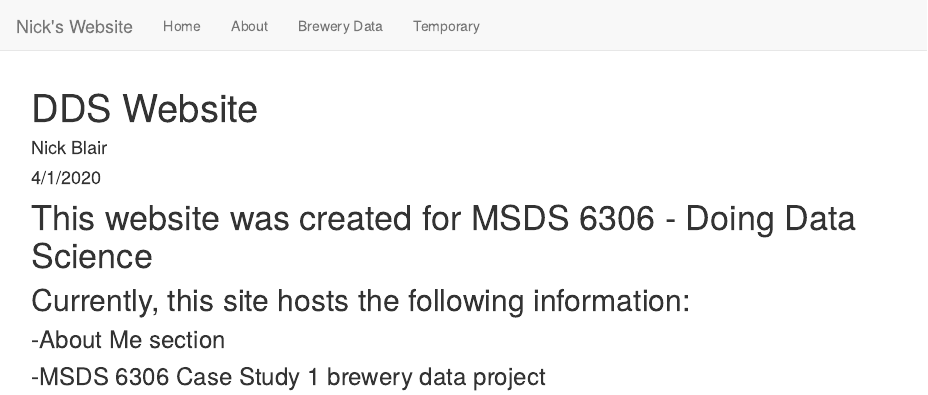
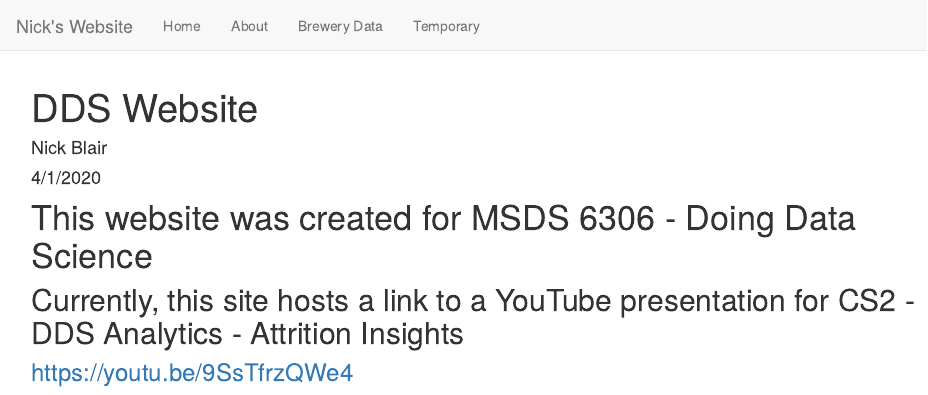
Before and after one commit to NickBlair21/NickBlair21.github.io, an R Markdown document (index.Rmd): the page in a window 1100 px wide, from its top. Rendered offline with R 4.5, knitr and Pandoc, with nearby package versions.

Commit message:
Update index.Rmd

```diff
--- a/index.Rmd
+++ b/index.Rmd
@@ -7,7 +7,6 @@ output: html_document
 
 
 # This website was created for MSDS 6306 - Doing Data Science
-## Currently, this site hosts the following information:
-### -About Me section
-### -MSDS 6306 Case Study 1 brewery data project
+## Currently, this site hosts a link to a YouTube presentation for CS2 - DDS Analytics - Attrition Insights
+### https://youtu.be/9SsTfrzQWe4
 ###
```
